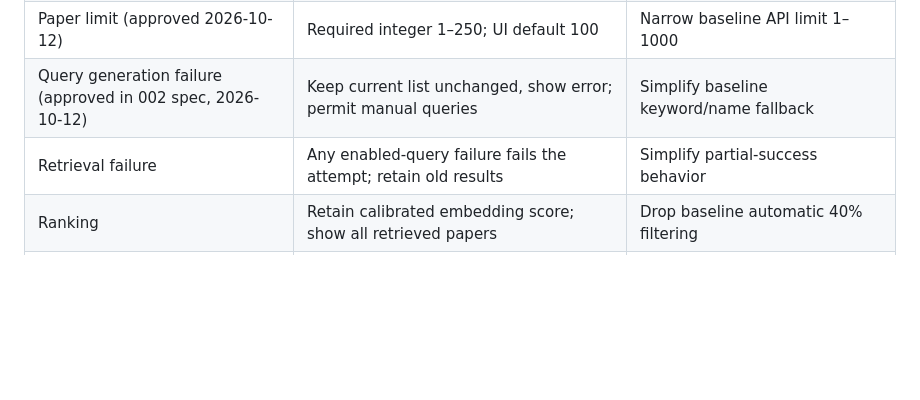
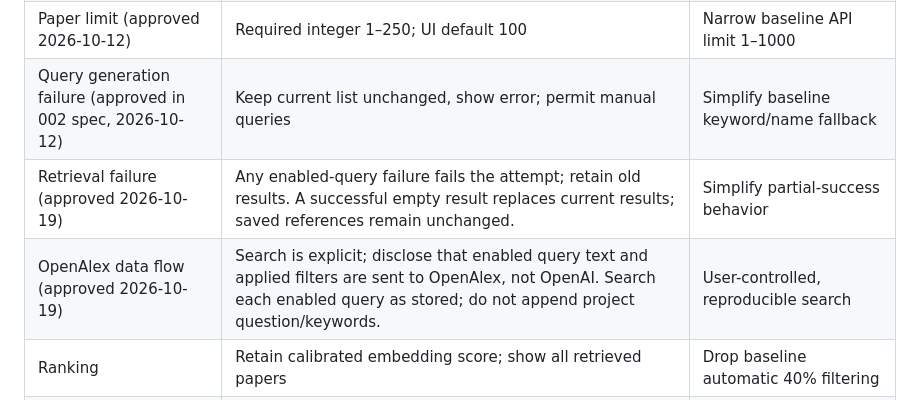
Before and after one commit to mgustafsn/ResearchPilot-SDD, a Markdown page: docs/scope.md, the part around the change. Drawn GitHub-style; blank space fills up the shorter version.

```diff
--- a/docs/scope.md
+++ b/docs/scope.md
@@ -42,7 +42,8 @@ exports/Zotero; institutional access; PDF ingestion; embedding caches.
 | Stack | Python 3.12+, FastAPI, SQLAlchemy, PostgreSQL; vanilla JS | Retain to limit stack confounding |
 | Paper limit (approved 2026-10-12) | Required integer 1–250; UI default 100 | Narrow baseline API limit 1–1000 |
 | Query generation failure (approved in 002 spec, 2026-10-12) | Keep current list unchanged, show error; permit manual queries | Simplify baseline keyword/name fallback |
-| Retrieval failure | Any enabled-query failure fails the attempt; retain old results | Simplify partial-success behavior |
+| Retrieval failure (approved 2026-10-19) | Any enabled-query failure fails the attempt; retain old results. A successful empty result replaces current results; saved references remain unchanged. | Simplify partial-success behavior |
+| OpenAlex data flow (approved 2026-10-19) | Search is explicit; disclose that enabled query text and applied filters are sent to OpenAlex, not OpenAI. Search each enabled query as stored; do not append project question/keywords. | User-controlled, reproducible search |
 | Ranking | Retain calibrated embedding score; show all retrieved papers | Drop baseline automatic 40% filtering |
 | References | Provider-derived snapshots saved from search results only | Exclude baseline manual citations and editable metadata |
 | Search progress | Visible pending/success/failure; no staged history polling initially | Simplify baseline UI |
```
Also changed, not shown: docs/evidence-log.md (+29 -0 lines), specs/003-paper-retrieval/spec.md (+11 -2 lines).
